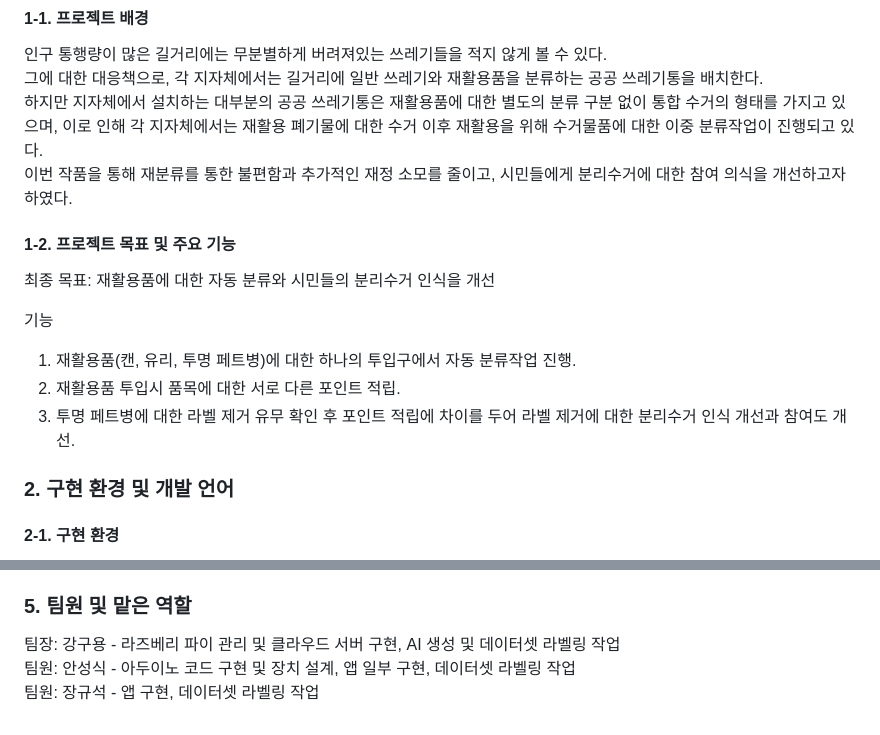
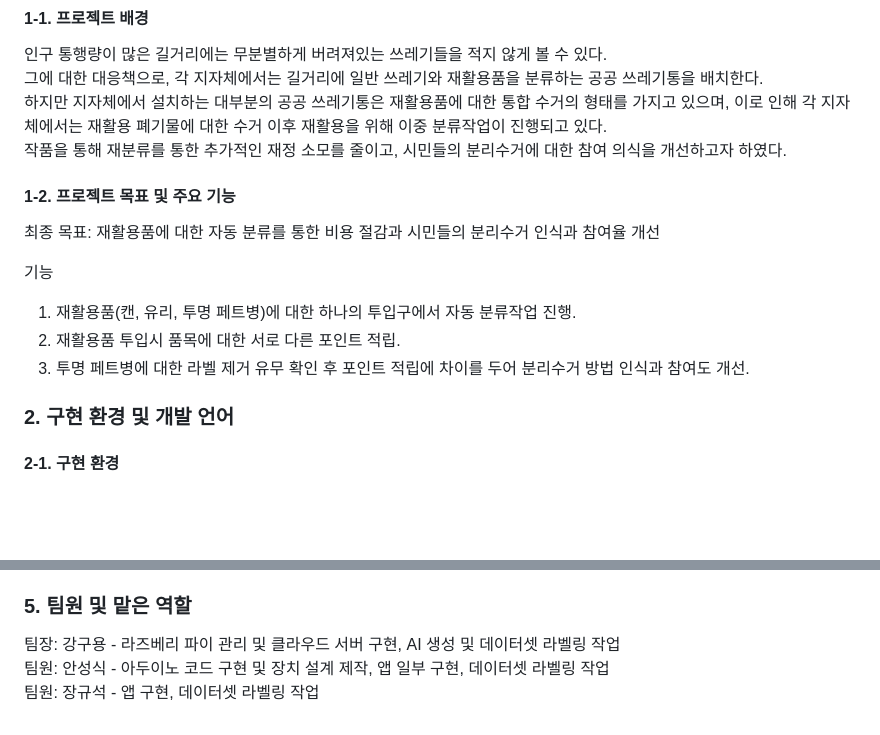
Before and after one commit to gooyong123/Auto_Recycle, a Markdown page: README.md, 2 parts joined by grey strips. Rendered like a GitHub page; blank space fills up the shorter version.

```diff
--- a/README.md
+++ b/README.md
@@ -7,16 +7,16 @@
 #### 1-1. 프로젝트 배경
 인구 통행량이 많은 길거리에는 무분별하게 버려져있는 쓰레기들을 적지 않게 볼 수 있다.
 그에 대한 대응책으로, 각 지자체에서는 길거리에 일반 쓰레기와 재활용품을 분류하는 공공 쓰레기통을 배치한다.
-하지만 지자체에서 설치하는 대부분의 공공 쓰레기통은 재활용품에 대한 별도의 분류 구분 없이 통합 수거의 형태를 가지고 있으며,
-이로 인해 각 지자체에서는 재활용 폐기물에 대한 수거 이후 재활용을 위해 수거물품에 대한 이중 분류작업이 진행되고 있다.
-이번 작품을 통해 재분류를 통한 불편함과 추가적인 재정 소모를 줄이고, 시민들에게 분리수거에 대한 참여 의식을 개선하고자 하였다.
+하지만 지자체에서 설치하는 대부분의 공공 쓰레기통은 재활용품에 대한 통합 수거의 형태를 가지고 있으며,
+이로 인해 각 지자체에서는 재활용 폐기물에 대한 수거 이후 재활용을 위해 이중 분류작업이 진행되고 있다.
+작품을 통해 재분류를 통한 추가적인 재정 소모를 줄이고, 시민들의 분리수거에 대한 참여 의식을 개선하고자 하였다.
 #### 1-2. 프로젝트 목표 및 주요 기능
-최종 목표: 재활용품에 대한 자동 분류와 시민들의 분리수거 인식을 개선
+최종 목표: 재활용품에 대한 자동 분류를 통한 비용 절감과 시민들의 분리수거 인식과 참여율 개선
 
 기능
 1. 재활용품(캔, 유리, 투명 페트병)에 대한 하나의 투입구에서 자동 분류작업 진행.
 2. 재활용품 투입시 품목에 대한 서로 다른 포인트 적립.
-3. 투명 페트병에 대한 라벨 제거 유무 확인 후 포인트 적립에 차이를 두어 라벨 제거에 대한 분리수거 인식 개선과 참여도 개선.
+3. 투명 페트병에 대한 라벨 제거 유무 확인 후 포인트 적립에 차이를 두어 분리수거 방법 인식과 참여도 개선.
 ### 2. 구현 환경 및 개발 언어
 #### 2-1. 구현 환경
 ![image](https://github.com/gooyong123/Auto_Recycle/assets/143383060/f01fae38-6cb2-4d35-bf64-3db3b9106173)
@@ -74,5 +74,5 @@ confusion_matrix를 보면 클래스 예측 값이 0.9 이상을 이루고 있
 2024.03 - 2024.06.11
 ### 5. 팀원 및 맡은 역할
 팀장: 강구용 - 라즈베리 파이 관리 및 클라우드 서버 구현, AI 생성 및 데이터셋 라벨링 작업
-팀원: 안성식 - 아두이노 코드 구현 및 장치 설계, 앱 일부 구현, 데이터셋 라벨링 작업
+팀원: 안성식 - 아두이노 코드 구현 및 장치 설계 제작, 앱 일부 구현, 데이터셋 라벨링 작업
 팀원: 장규석 - 앱 구현, 데이터셋 라벨링 작업
```
